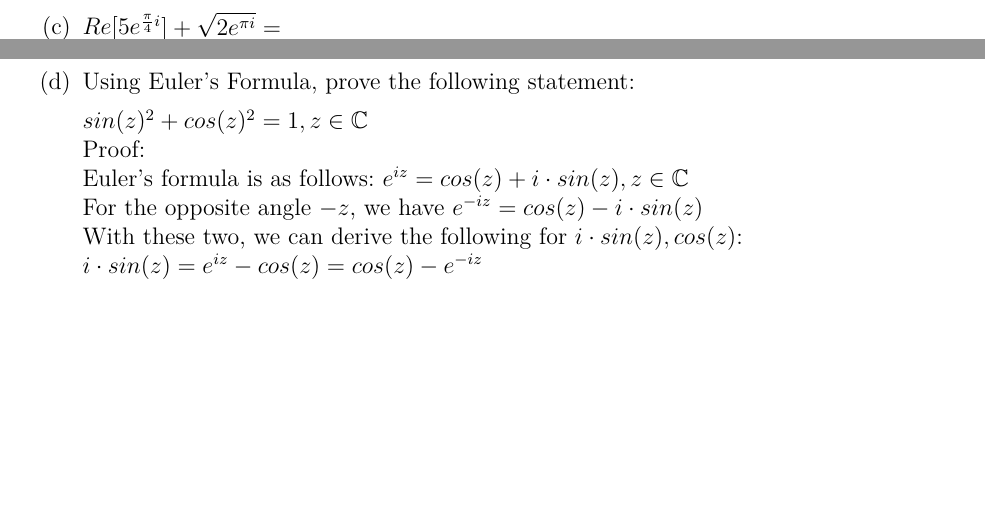
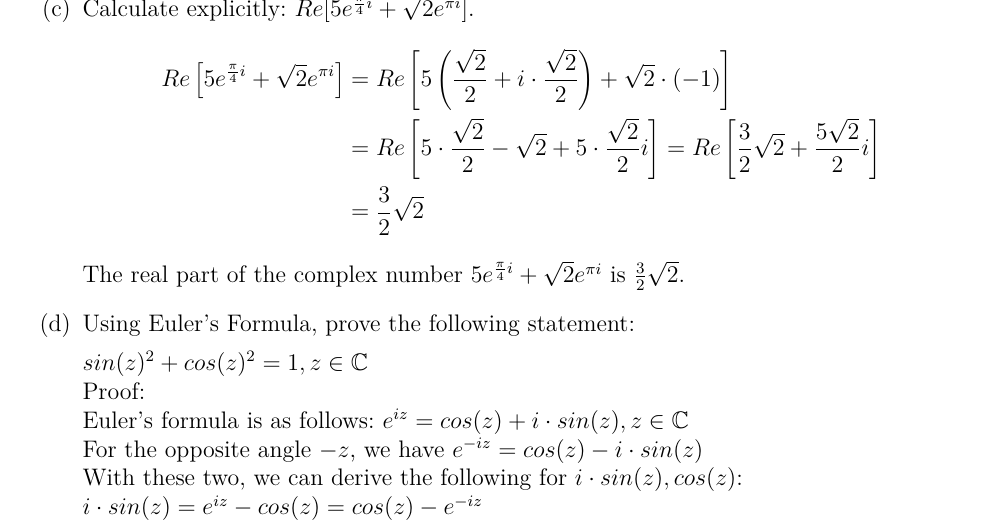
Before and after one commit to danee99/Pattern-Matching-Submissions, a LaTeX document (sheet 1/sheet 1.tex): two parts of pages 1 and 2 of 2 before the commit and part of page 2 of 2 after it, the two joined at a grey line, cut at the place of the change, the shorter picture padded with empty space. Compiled offline with pdfLaTeX.

Commit message:
Aufgabe 1.1 c) hinzugefügt

```diff
--- a/sheet 1/sheet 1.tex
+++ b/sheet 1/sheet 1.tex
@@ -67,5 +68,12 @@ So the complex number in Cartesian coordinates is: $z =0 - \frac{1}{2} i$
     \item[(c)]
-    $Re[5e^{\frac{\pi}{4}i}]+\sqrt{2e^{\pi i}} = $
+    Calculate explicitly:
+    $Re[5e^{\frac{\pi}{4}i}+\sqrt{2}e^{\pi i}]$.
+    \begin{align*}
+        Re\left[5e^{\frac{\pi}{4}i}+\sqrt{2}e^{\pi i}\right] &= Re\left[5\left(\frac{\sqrt{2}}{2} + i \cdot \frac{\sqrt{2}}{2} \right)+\sqrt{2}\cdot (-1)\right] \\
+        &= Re \left[5 \cdot \frac{\sqrt{2}}{2} - \sqrt{2} + 5 \cdot \frac{\sqrt{2}}{2}i \right] = Re \left[\frac{3}{2} \sqrt{2} + \frac{5 \sqrt{2}}{2} i \right] \\
+        &= \frac{3}{2} \sqrt{2}
+    \end{align*}
+    The real part of the complex number $5e^{\frac{\pi}{4}i}+\sqrt{2}e^{\pi i}$ is $\frac{3}{2} \sqrt{2}$.
     \item[(d)]
     Using Euler's Formula, prove the following statement:
 
```
Also changed, not shown: sheet 1/sheet 1.tex (1 more changed lines).
